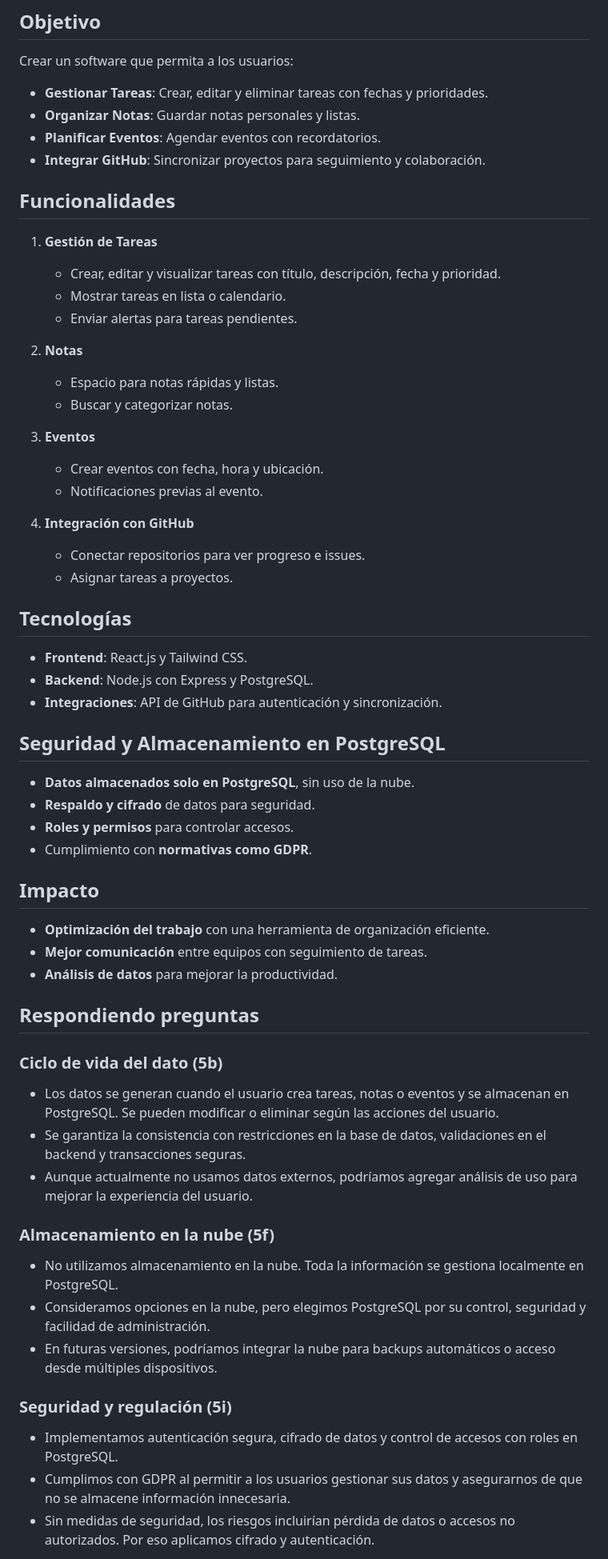
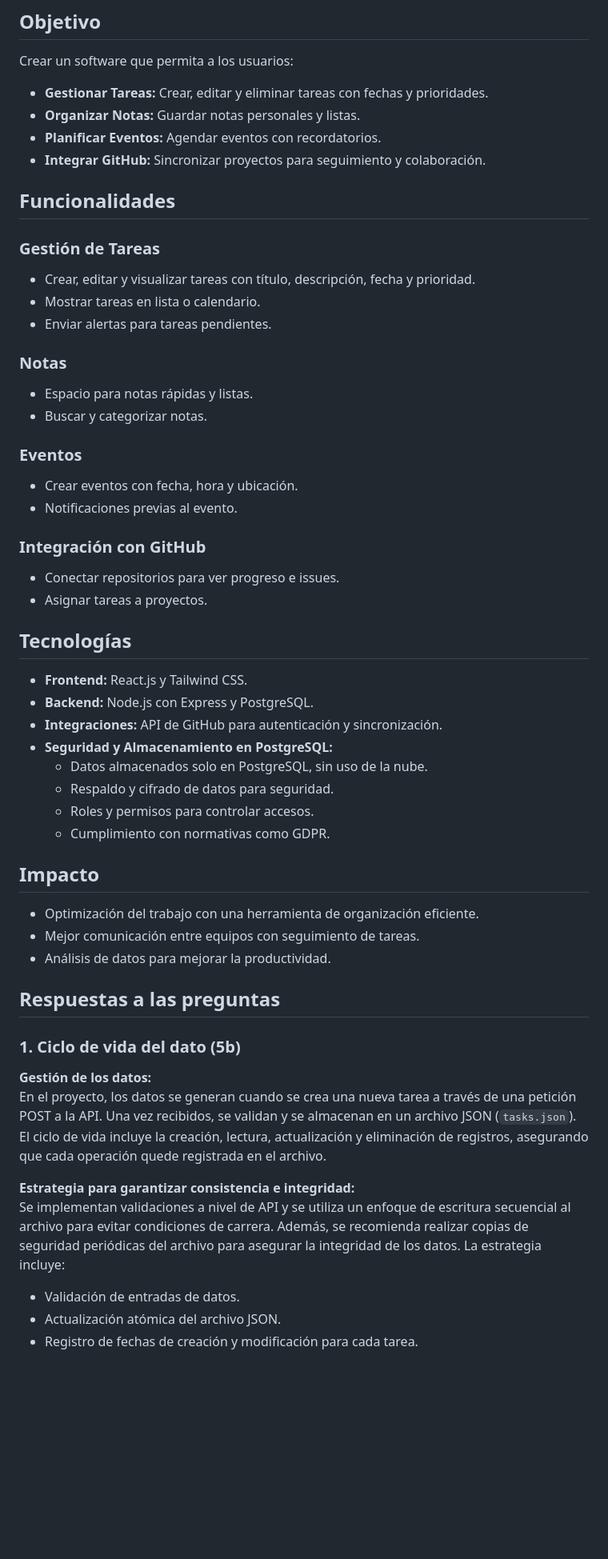
Before and after one commit to Agsergio04/Digitalizacion_Proyecto2-software-para-la-transformaci-n-digital, a Markdown page: README.md, the part around the change printed below. Shown: that part at 80% size. Drawn GitHub-style; blank space fills up the shorter version.

Commit message:
Update README.md
Retocando conceptos del proyecto

```diff
--- a/README.md
+++ b/README.md
@@ -4,63 +4,61 @@
 
 Crear un software que permita a los usuarios:
 
-- **Gestionar Tareas**: Crear, editar y eliminar tareas con fechas y prioridades.
-- **Organizar Notas**: Guardar notas personales y listas.
-- **Planificar Eventos**: Agendar eventos con recordatorios.
-- **Integrar GitHub**: Sincronizar proyectos para seguimiento y colaboración.
+- **Gestionar Tareas:** Crear, editar y eliminar tareas con fechas y prioridades.
+- **Organizar Notas:** Guardar notas personales y listas.
+- **Planificar Eventos:** Agendar eventos con recordatorios.
+- **Integrar GitHub:** Sincronizar proyectos para seguimiento y colaboración.
 
 ## Funcionalidades
 
-1. **Gestión de Tareas**
-   - Crear, editar y visualizar tareas con título, descripción, fecha y prioridad.
-   - Mostrar tareas en lista o calendario.
-   - Enviar alertas para tareas pendientes.
+### Gestión de Tareas
 
-2. **Notas**
-   - Espacio para notas rápidas y listas.
-   - Buscar y categorizar notas.
+- Crear, editar y visualizar tareas con título, descripción, fecha y prioridad.
+- Mostrar tareas en lista o calendario.
+- Enviar alertas para tareas pendientes.
 
-3. **Eventos**
-   - Crear eventos con fecha, hora y ubicación.
-   - Notificaciones previas al evento.
+### Notas
 
-4. **Integración con GitHub**
-   - Conectar repositorios para ver progreso e issues.
-   - Asignar tareas a proyectos.
+- Espacio para notas rápidas y listas.
+- Buscar y categorizar notas.
+
+### Eventos
+
+- Crear eventos con fecha, hora y ubicación.
+- Notificaciones previas al evento.
+
+### Integración con GitHub
+
+- Conectar repositorios para ver progreso e issues.
+- Asignar tareas a proyectos.
 
 ## Tecnologías
 
-- **Frontend**: React.js y Tailwind CSS.
-- **Backend**: Node.js con Express y PostgreSQL.
-- **Integraciones**: API de GitHub para autenticación y sincronización.
-
-## Seguridad y Almacenamiento en PostgreSQL
-
-- **Datos almacenados solo en PostgreSQL**, sin uso de la nube.
-- **Respaldo y cifrado** de datos para seguridad.
-- **Roles y permisos** para controlar accesos.
-- Cumplimiento con **normativas como GDPR**.
+- **Frontend:** React.js y Tailwind CSS.
+- **Backend:** Node.js con Express y PostgreSQL.
+- **Integraciones:** API de GitHub para autenticación y sincronización.
+- **Seguridad y Almacenamiento en PostgreSQL:**
+  - Datos almacenados solo en PostgreSQL, sin uso de la nube.
+  - Respaldo y cifrado de datos para seguridad.
+  - Roles y permisos para controlar accesos.
+  - Cumplimiento con normativas como GDPR.
 
 ## Impacto
 
-- **Optimización del trabajo** con una herramienta de organización eficiente.
-- **Mejor comunicación** entre equipos con seguimiento de tareas.
-- **Análisis de datos** para mejorar la productividad.
+- Optimización del trabajo con una herramienta de organización eficiente.
+- Mejor comunicación entre equipos con seguimiento de tareas.
+- Análisis de datos para mejorar la productividad.
 
-## Respondiendo preguntas
+## Respuestas a las preguntas
 
-### Ciclo de vida del dato (5b)
-- Los datos se generan cuando el usuario crea tareas, notas o eventos y se almacenan en PostgreSQL. Se pueden modificar o eliminar según las acciones del usuario.
-- Se garantiza la consistencia con restricciones en la base de datos, validaciones en el backend y transacciones seguras.
-- Aunque actualmente no usamos datos externos, podríamos agregar análisis de uso para mejorar la experiencia del usuario.
+### 1. Ciclo de vida del dato (5b)
 
-### Almacenamiento en la nube (5f)
-- No utilizamos almacenamiento en la nube. Toda la información se gestiona localmente en PostgreSQL.
-- Consideramos opciones en la nube, pero elegimos PostgreSQL por su control, seguridad y facilidad de administración.
-- En futuras versiones, podríamos integrar la nube para backups automáticos o acceso desde múltiples dispositivos.
+**Gestión de los datos:**
+En el proyecto, los datos se generan cuando se crea una nueva tarea a través de una petición POST a la API. Una vez recibidos, se validan y se almacenan en un archivo JSON (`tasks.json`). El ciclo de vida incluye la creación, lectura, actualización y eliminación de registros, asegurando que cada operación quede registrada en el archivo.
 
-### Seguridad y regulación (5i)
-- Implementamos autenticación segura, cifrado de datos y control de accesos con roles en PostgreSQL.
-- Cumplimos con GDPR al permitir a los usuarios gestionar sus datos y asegurarnos de que no se almacene información innecesaria.
-- Sin medidas de seguridad, los riesgos incluirían pérdida de datos o accesos no autorizados. Por eso aplicamos cifrado y autenticación.
+**Estrategia para garantizar consistencia e integridad:**
+Se implementan validaciones a nivel de API y se utiliza un enfoque de escritura secuencial al archivo para evitar condiciones de carrera. Además, se recomienda realizar copias de seguridad periódicas del archivo para asegurar la integridad de los datos. La estrategia incluye:
+- Validación de entradas de datos.
+- Actualización atómica del archivo JSON.
+- Registro de fechas de creación y modificación para cada tarea.
 
```
Also changed, not shown: other parts of README.md (+58 -12 lines).
